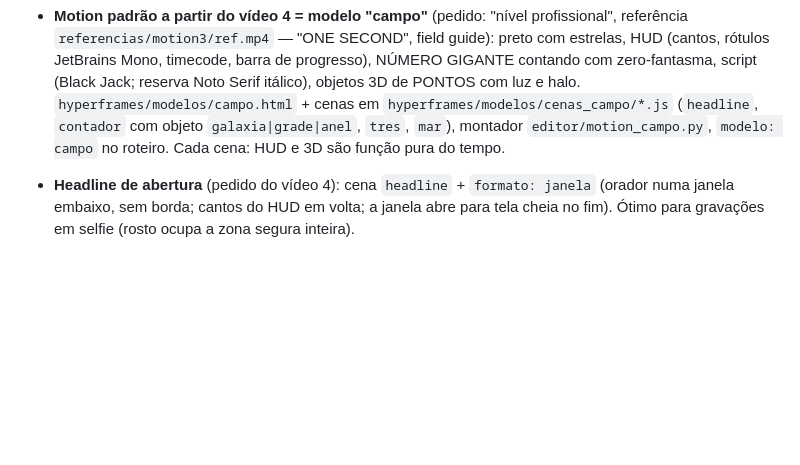
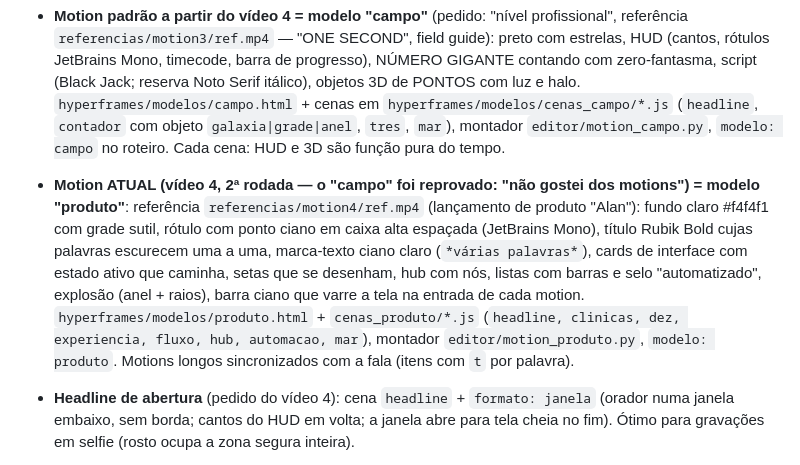
Before and after one commit to vitito2611/Editor-de-v-deos, a Markdown page: CLAUDE.md, the part around the change. Drawn GitHub-style; blank space fills up the shorter version.

Commit message:
CLAUDE.md: modelo produto é o motion atual
Co-Authored-By: Claude Opus 5.5 <noreply@anthropic.com>
Claude-Session: https://claude.ai/code/session_018jAnoJdKzJBdWJfGCWS75K

```diff
--- a/CLAUDE.md
+++ b/CLAUDE.md
@@ -96,6 +96,14 @@ presets em `config/estilos/`, planos por vídeo em `config/planos/`.
   itálico), objetos 3D de PONTOS com luz e halo. `hyperframes/modelos/campo.html` + cenas em
   `hyperframes/modelos/cenas_campo/*.js` (`headline`, `contador` com objeto `galaxia|grade|anel`, `tres`, `mar`),
   montador `editor/motion_campo.py`, `modelo: campo` no roteiro. Cada cena: HUD e 3D são função pura do tempo.
+- **Motion ATUAL (vídeo 4, 2ª rodada — o "campo" foi reprovado: "não gostei dos motions") = modelo "produto"**:
+  referência `referencias/motion4/ref.mp4` (lançamento de produto "Alan"): fundo claro #f4f4f1 com grade sutil, rótulo
+  com ponto ciano em caixa alta espaçada (JetBrains Mono), título Rubik Bold cujas palavras escurecem uma a uma,
+  marca-texto ciano claro (`*várias palavras*`), cards de interface com estado ativo que caminha, setas que se
+  desenham, hub com nós, listas com barras e selo "automatizado", explosão (anel + raios), barra ciano que varre a tela
+  na entrada de cada motion. `hyperframes/modelos/produto.html` + `cenas_produto/*.js` (`headline, clinicas, dez,
+  experiencia, fluxo, hub, automacao, mar`), montador `editor/motion_produto.py`, `modelo: produto`. Motions longos
+  sincronizados com a fala (itens com `t` por palavra).
 - **Headline de abertura** (pedido do vídeo 4): cena `headline` + `formato: janela` (orador numa janela embaixo, sem
   borda; cantos do HUD em volta; a janela abre para tela cheia no fim). Ótimo para gravações em selfie (rosto ocupa
   a zona segura inteira).
```
